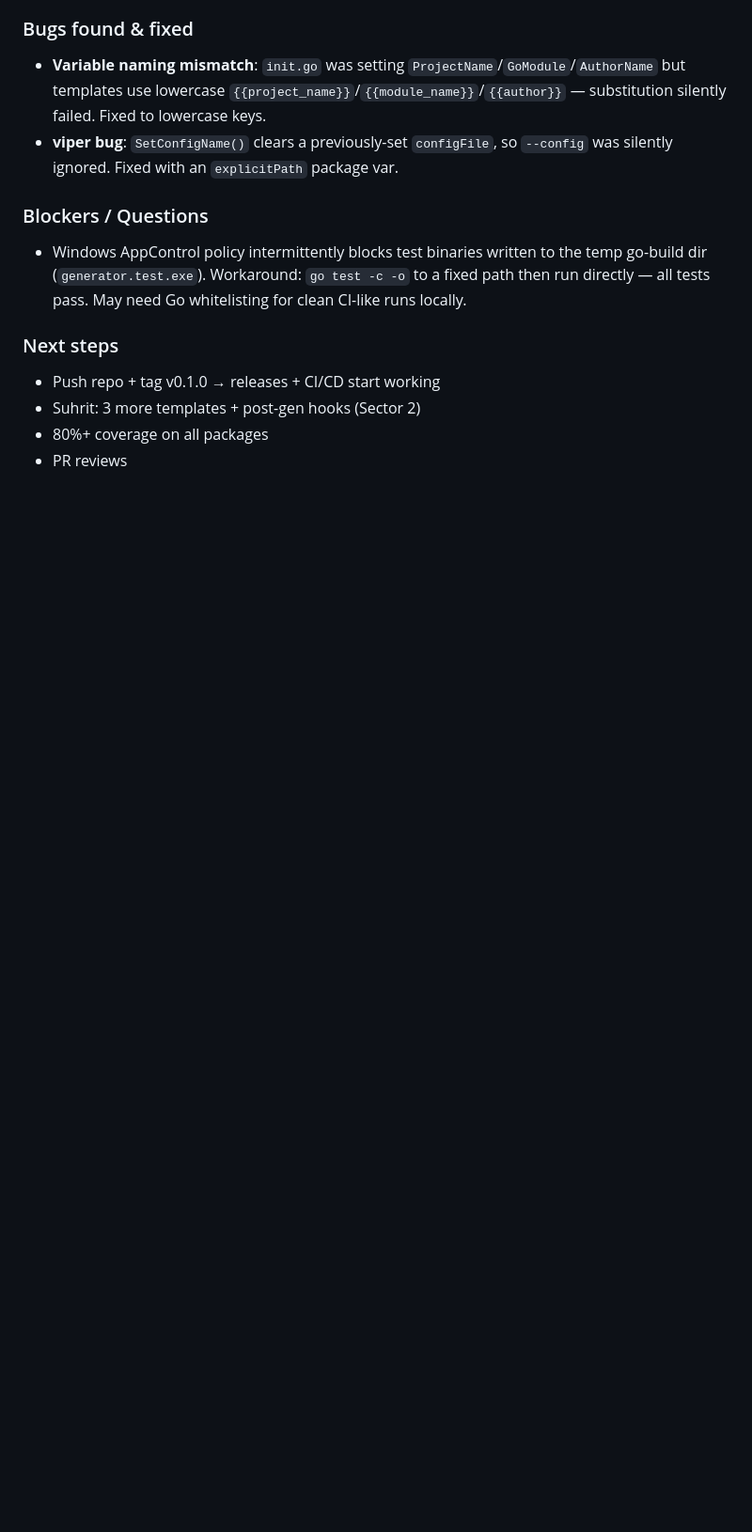
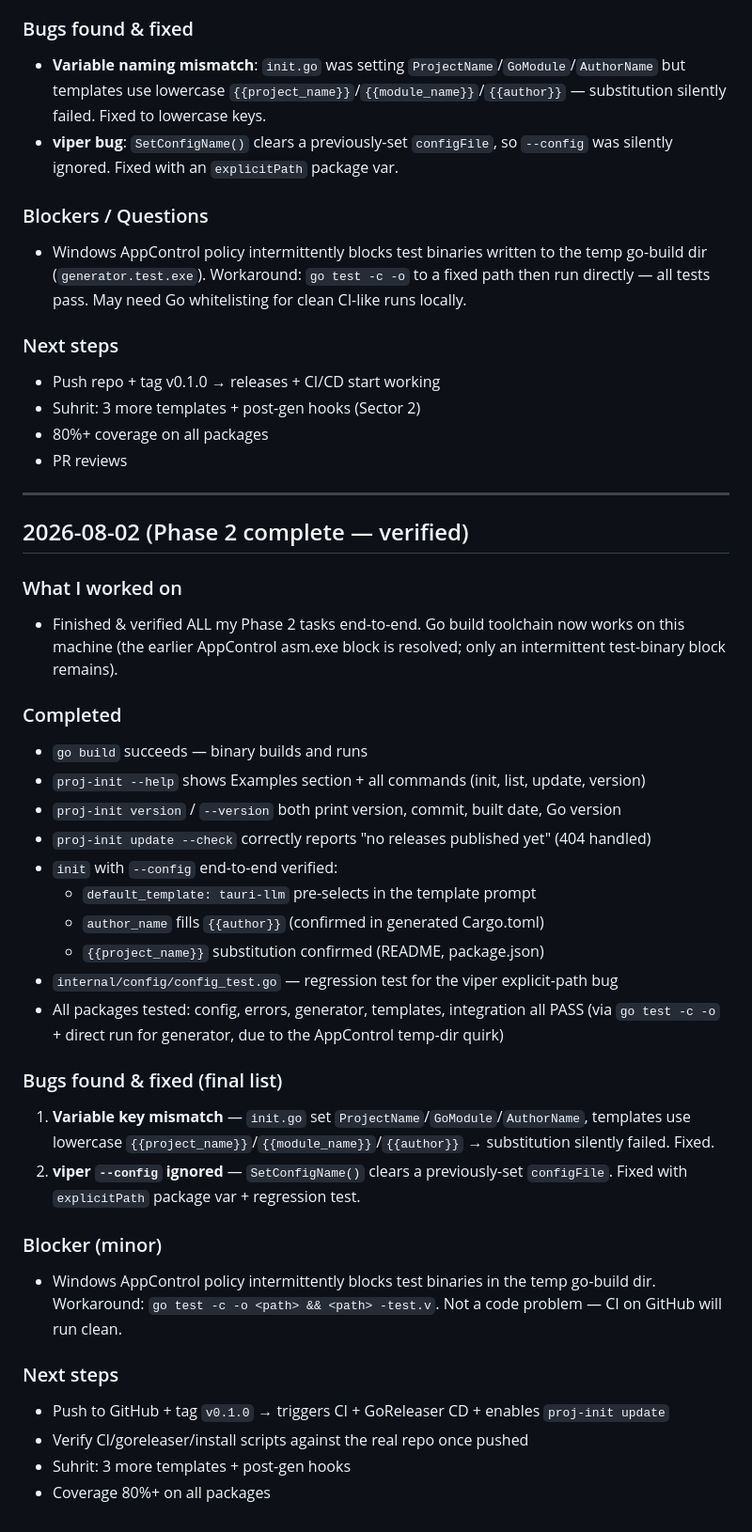
Before and after one commit to telugusmasher2010-collab/project-cli-tool, a Markdown page: Daily Updates/ABHI-UPDATES.md, the part around the change. Shown at 94% size. GitHub-like rendering; blank space fills up the shorter version.

Commit message:
auto-sync Sun 08/02/2026 16:08:45.39

```diff
--- a/Daily Updates/ABHI-UPDATES.md
+++ b/Daily Updates/ABHI-UPDATES.md
@@ -141,3 +141,35 @@
 - Suhrit: 3 more templates + post-gen hooks (Sector 2)
 - 80%+ coverage on all packages
 - PR reviews
+
+---
+
+## 2026-08-02 (Phase 2 complete — verified)
+
+### What I worked on
+- Finished & verified ALL my Phase 2 tasks end-to-end. Go build toolchain now works on this machine (the earlier AppControl asm.exe block is resolved; only an intermittent test-binary block remains).
+
+### Completed
+- `go build` succeeds — binary builds and runs
+- `proj-init --help` shows Examples section + all commands (init, list, update, version)
+- `proj-init version` / `--version` both print version, commit, built date, Go version
+- `proj-init update --check` correctly reports "no releases published yet" (404 handled)
+- `init` with `--config` end-to-end verified:
+  - `default_template: tauri-llm` pre-selects in the template prompt
+  - `author_name` fills `{{author}}` (confirmed in generated Cargo.toml)
+  - `{{project_name}}` substitution confirmed (README, package.json)
+- `internal/config/config_test.go` — regression test for the viper explicit-path bug
+- All packages tested: config, errors, generator, templates, integration all PASS (via `go test -c -o` + direct run for generator, due to the AppControl temp-dir quirk)
+
+### Bugs found & fixed (final list)
+1. **Variable key mismatch** — `init.go` set `ProjectName`/`GoModule`/`AuthorName`, templates use lowercase `{{project_name}}`/`{{module_name}}`/`{{author}}` → substitution silently failed. Fixed.
+2. **viper `--config` ignored** — `SetConfigName()` clears a previously-set `configFile`. Fixed with `explicitPath` package var + regression test.
+
+### Blocker (minor)
+- Windows AppControl policy intermittently blocks test binaries in the temp go-build dir. Workaround: `go test -c -o <path> && <path> -test.v`. Not a code problem — CI on GitHub will run clean.
+
+### Next steps
+- Push to GitHub + tag `v0.1.0` → triggers CI + GoReleaser CD + enables `proj-init update`
+- Verify CI/goreleaser/install scripts against the real repo once pushed
+- Suhrit: 3 more templates + post-gen hooks
+- Coverage 80%+ on all packages
```
